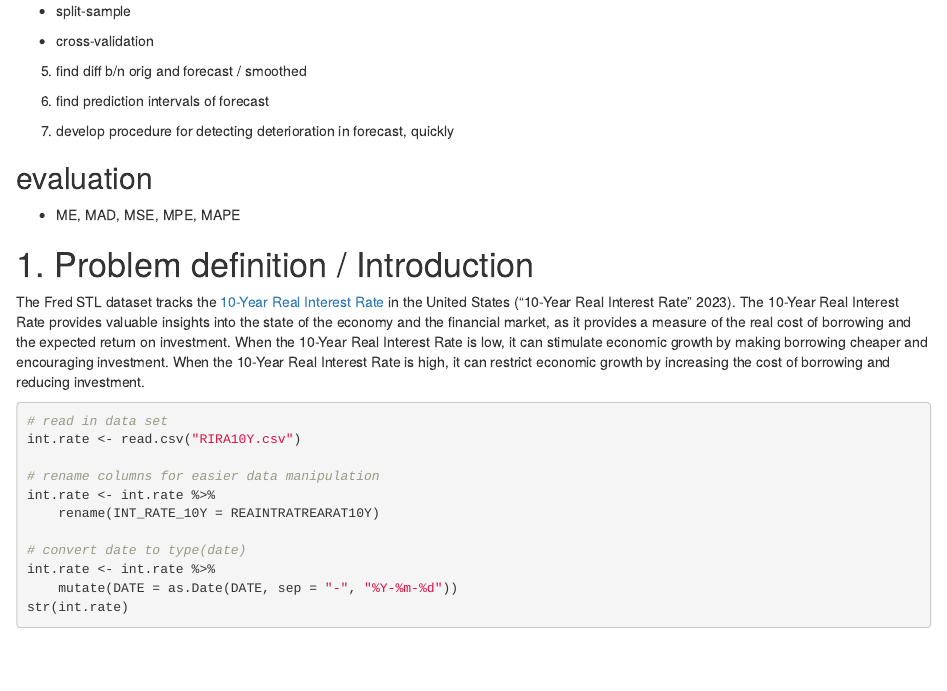
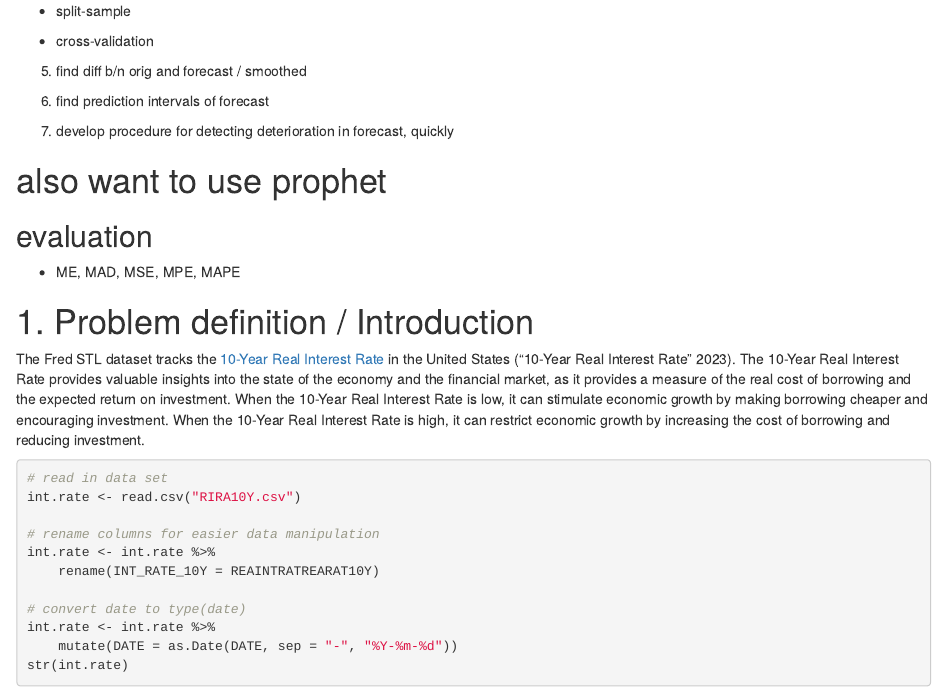
Before and after one commit to LoRose2/STAT_478_Project, an R Markdown document (project.Rmd): the page in a window 1100 px wide, from 1400 px down. Rendered offline with R 4.5, knitr and Pandoc, with nearby package versions; some code elsewhere in the file could not run offline.

Commit message:
mention prophet

```diff
--- a/project.Rmd
+++ b/project.Rmd
@@ -79,6 +79,7 @@ library(astsa)
 
 7. develop procedure for detecting deterioration in forecast, quickly
 
+# also want to use prophet
 
 ## evaluation
 
```
